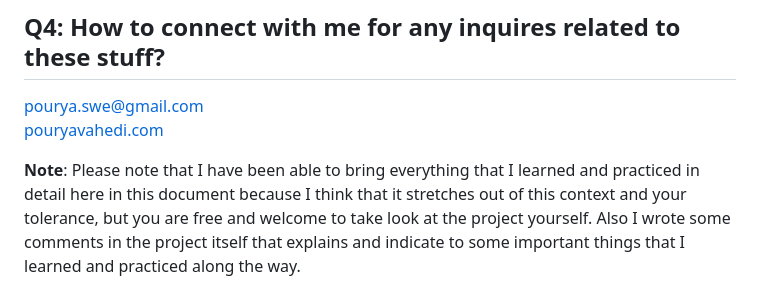
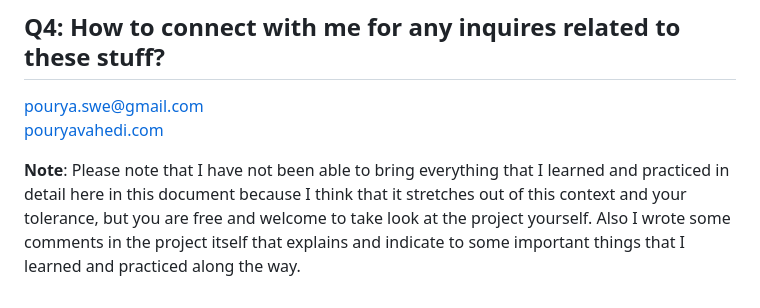
Before and after one commit to Pourya-swe/Omni-Food-365, a Markdown page: README.md, the part around the change. Drawn GitHub-style.

Commit message:
Tweaked README

```diff
--- a/README.md
+++ b/README.md
@@ -47,4 +47,4 @@ especially in front-end and back-end development, so I have started my journey f
 pourya.swe@gmail.com\
 [pouryavahedi.com](https://pouryavahedi.com/)
 
-**Note**: Please note that I have been able to bring everything that I learned and practiced in detail here in this document because I think that it stretches out of this context and your tolerance, but you are free and welcome to take look at the project yourself. Also I wrote some comments in the project itself that explains and indicate to some important things that I learned and practiced along the way.
+**Note**: Please note that I have not been able to bring everything that I learned and practiced in detail here in this document because I think that it stretches out of this context and your tolerance, but you are free and welcome to take look at the project yourself. Also I wrote some comments in the project itself that explains and indicate to some important things that I learned and practiced along the way.
```
